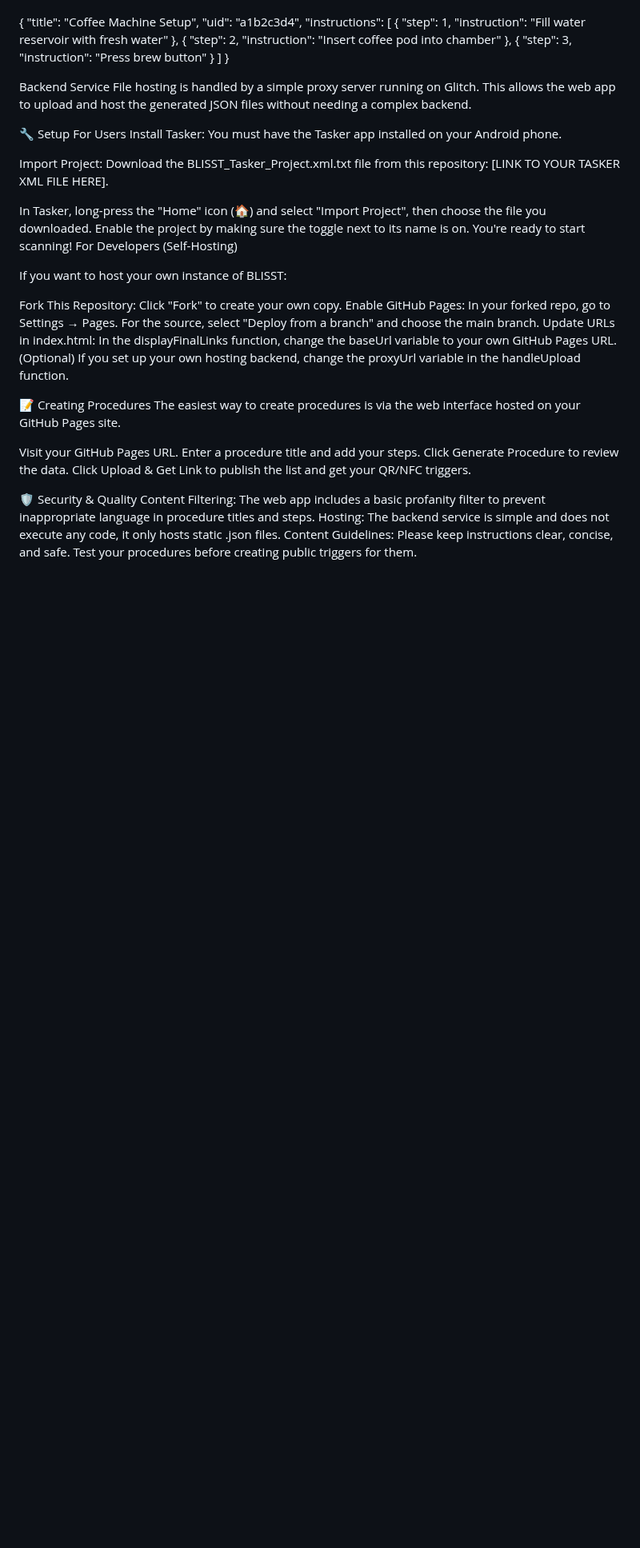
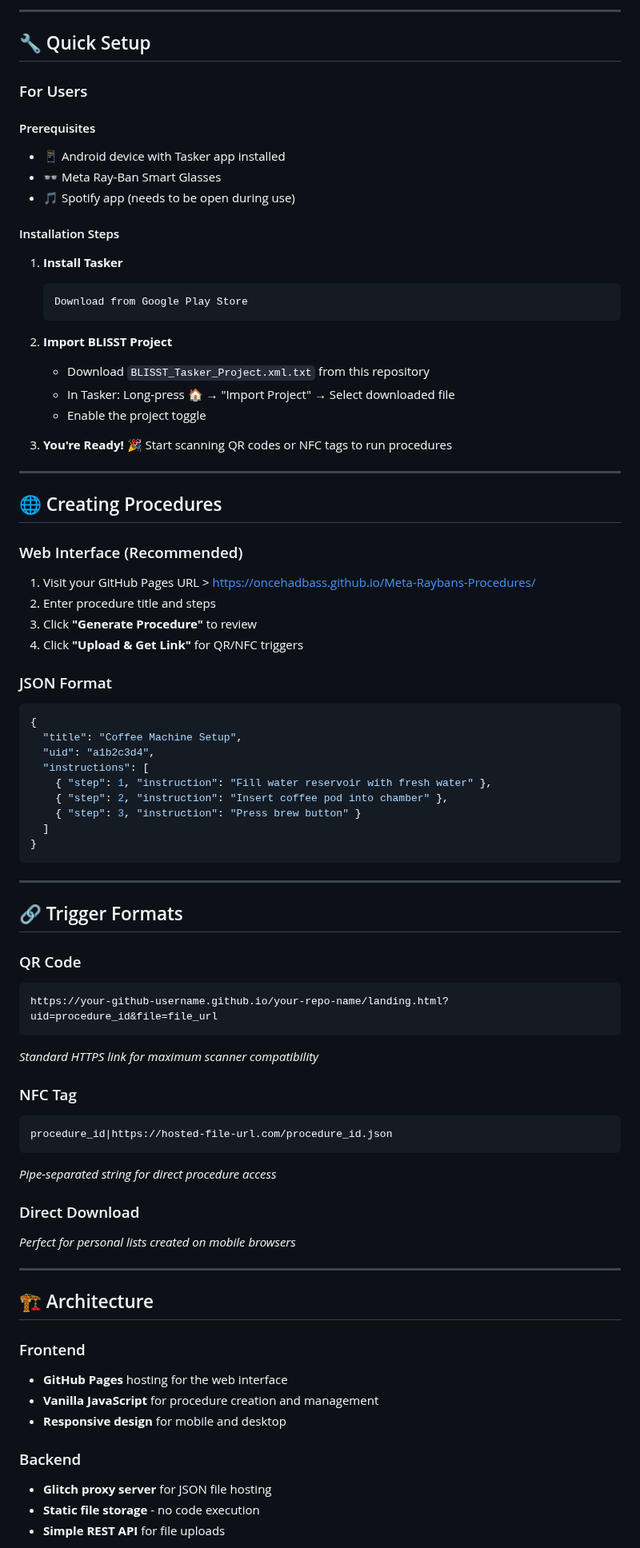
Before and after one commit to OnceHadBass/Meta-Raybans-Procedures, a Markdown page: README.md, the part around one of its changes. Shown at 80% size. Drawn GitHub-style; blank space fills up the shorter version.

````diff
--- a/README.md
+++ b/README.md
@@ -44,3 +64,43 @@ JSON
+---
+
+## 🔧 Quick Setup
+
+### For Users
+
+#### Prerequisites
+- 📱 Android device with Tasker app installed
+- 👓 Meta Ray-Ban Smart Glasses
+- 🎵 Spotify app (needs to be open during use)
+
+#### Installation Steps
+
+1. **Install Tasker**
+   ```
+   Download from Google Play Store
+   ```
+
+2. **Import BLISST Project**
+   - Download `BLISST_Tasker_Project.xml.txt` from this repository
+   - In Tasker: Long-press 🏠 → "Import Project" → Select downloaded file
+   - Enable the project toggle
+
+3. **You're Ready!** 🎉
+   Start scanning QR codes or NFC tags to run procedures
+
+---
+
+## 🌐 Creating Procedures
+
+### Web Interface (Recommended)
+
+1. Visit your GitHub Pages URL > https://oncehadbass.github.io/Meta-Raybans-Procedures/
+2. Enter procedure title and steps
+3. Click **"Generate Procedure"** to review
+4. Click **"Upload & Get Link"** for QR/NFC triggers
+
+### JSON Format
+
+```json
 {
   "title": "Coffee Machine Setup",
   "uid": "a1b2c3d4",
@@ -50,38 +110,38 @@ JSON
     { "step": 3, "instruction": "Press brew button" }
   ]
 }
+```
 
-Backend Service
-File hosting is handled by a simple proxy server running on Glitch. This allows the web app to upload and host the generated JSON files without needing a complex backend.
+---
 
-🔧 Setup
-For Users
-Install Tasker: You must have the Tasker app installed on your Android phone.
+## 🔗 Trigger Formats
 
-Import Project: Download the BLISST_Tasker_Project.xml.txt file from this repository: [LINK TO YOUR TASKER XML FILE HERE].
+### QR Code
+```
+https://your-github-username.github.io/your-repo-name/landing.html?uid=procedure_id&file=file_url
+```
+*Standard HTTPS link for maximum scanner compatibility*
 
-In Tasker, long-press the "Home" icon (🏠) and select "Import Project", then choose the file you downloaded.
-Enable the project by making sure the toggle next to its name is on. You're ready to start scanning!
-For Developers (Self-Hosting)
+### NFC Tag
+```
+procedure_id|https://hosted-file-url.com/procedure_id.json
+```
+*Pipe-separated string for direct procedure access*
 
-If you want to host your own instance of BLISST:
+### Direct Download
+*Perfect for personal lists created on mobile browsers*
 
-Fork This Repository: Click "Fork" to create your own copy.
-Enable GitHub Pages: In your forked repo, go to Settings → Pages. For the source, select "Deploy from a branch" and choose the main branch.
-Update URLs in index.html:
-In the displayFinalLinks function, change the baseUrl variable to your own GitHub Pages URL.
-(Optional) If you set up your own hosting backend, change the proxyUrl variable in the handleUpload function.
+---
 
-📝 Creating Procedures
-The easiest way to create procedures is via the web interface hosted on your GitHub Pages site.
+## 🏗️ Architecture
 
-Visit your GitHub Pages URL.
-Enter a procedure title and add your steps.
-Click Generate Procedure to review the data.
-Click Upload & Get Link to publish the list and get your QR/NFC triggers.
+### Frontend
+- **GitHub Pages** hosting for the web interface
+- **Vanilla JavaScript** for procedure creation and management
+- **Responsive design** for mobile and desktop
 
-🛡️ Security & Quality
-Content Filtering: The web app includes a basic profanity filter to prevent inappropriate language in procedure titles and steps.
-Hosting: The backend service is simple and does not execute any code, it only hosts static .json files.
-Content Guidelines: Please keep instructions clear, concise, and safe. Test your procedures before creating public triggers for them.
+### Backend
+- **Glitch proxy server** for JSON file hosting
+- **Static file storage** - no code execution
+- **Simple REST API** for file uploads
 
````
Also changed, not shown: other parts of README.md (+127 -45 lines).
